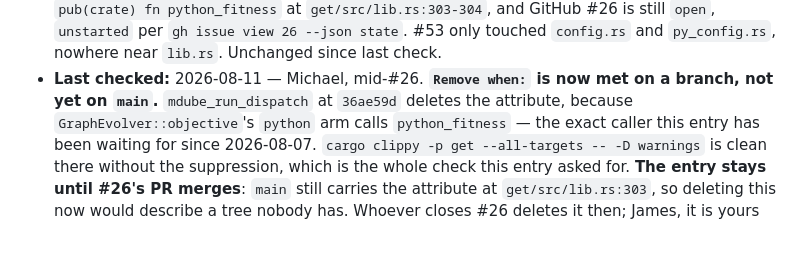
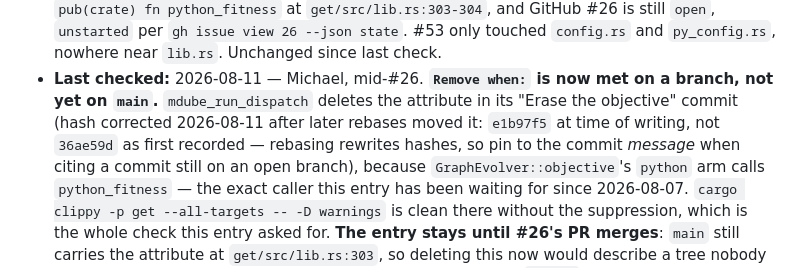
Before and after one commit to md12ol/GraphEvolutionTool, a Markdown page: .claude/work/hotfixes.md, the part around the change. Drawn GitHub-style; blank space fills up the shorter version.

```diff
--- a/.claude/work/hotfixes.md
+++ b/.claude/work/hotfixes.md
@@ -80,7 +80,10 @@ everybody's problem to remove.
   `unstarted` per `gh issue view 26 --json state`. #53 only touched `config.rs` and `py_config.rs`,
   nowhere near `lib.rs`. Unchanged since last check.
 - **Last checked:** 2026-08-11 — Michael, mid-#26. **`Remove when:` is now met on a branch, not yet
-  on `main`.** `mdube_run_dispatch` at `36ae59d` deletes the attribute, because
+  on `main`.** `mdube_run_dispatch` deletes the attribute in its "Erase the objective" commit
+  (hash corrected 2026-08-11 after later rebases moved it: `e1b97f5` at time of writing, not
+  `36ae59d` as first recorded — rebasing rewrites hashes, so pin to the commit *message* when citing
+  a commit still on an open branch), because
   `GraphEvolver::objective`'s `python` arm calls `python_fitness` — the exact caller this entry has
   been waiting for since 2026-08-07. `cargo clippy -p get --all-targets -- -D warnings` is clean
   there without the suppression, which is the whole check this entry asked for. **The entry stays
```
Also changed, not shown: .claude/work/traps.md (+15 -0 lines).
